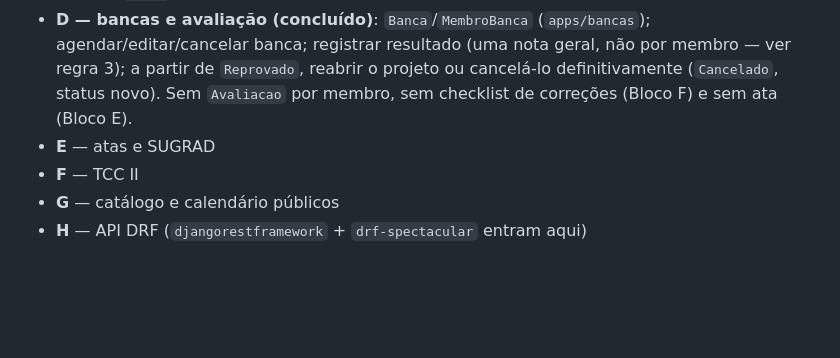
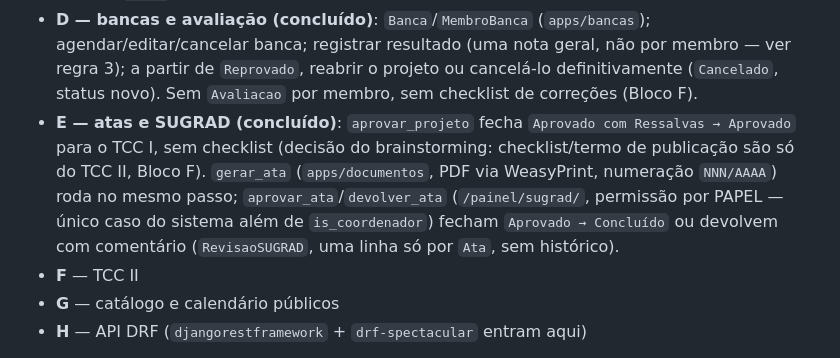
Before and after one commit to cbertolini-sys/OrientaSI, a Markdown page: CLAUDE.md, the part around one of its changes. Rendered like a GitHub page; blank space fills up the shorter version.

```diff
--- a/CLAUDE.md
+++ b/CLAUDE.md
@@ -250,9 +264,15 @@ para que as fronteiras de cada fase sejam escolhas conscientes:
   (`apps/bancas`); agendar/editar/cancelar banca; registrar resultado (uma
   nota geral, não por membro — ver regra 3); a partir de `Reprovado`,
   reabrir o projeto ou cancelá-lo definitivamente (`Cancelado`, status novo).
-  Sem `Avaliacao` por membro, sem checklist de correções (Bloco F) e sem ata
-  (Bloco E).
-* **E** — atas e SUGRAD
+  Sem `Avaliacao` por membro, sem checklist de correções (Bloco F).
+* **E — atas e SUGRAD (concluído)**: `aprovar_projeto` fecha
+  `Aprovado com Ressalvas → Aprovado` para o TCC I, sem checklist (decisão
+  do brainstorming: checklist/termo de publicação são só do TCC II,
+  Bloco F). `gerar_ata` (`apps/documentos`, PDF via WeasyPrint, numeração
+  `NNN/AAAA`) roda no mesmo passo; `aprovar_ata`/`devolver_ata`
+  (`/painel/sugrad/`, permissão por PAPEL — único caso do sistema além de
+  `is_coordenador`) fecham `Aprovado → Concluído` ou devolvem com
+  comentário (`RevisaoSUGRAD`, uma linha só por `Ata`, sem histórico).
 * **F** — TCC II
 * **G** — catálogo e calendário públicos
 * **H** — API DRF (`djangorestframework` + `drf-spectacular` entram aqui)
```
Also changed, not shown: other parts of CLAUDE.md (+35 -21 lines).
